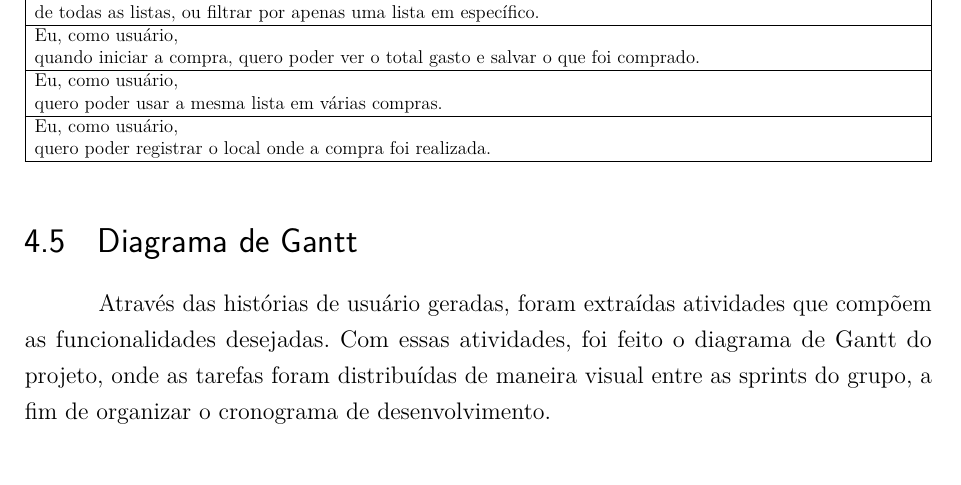
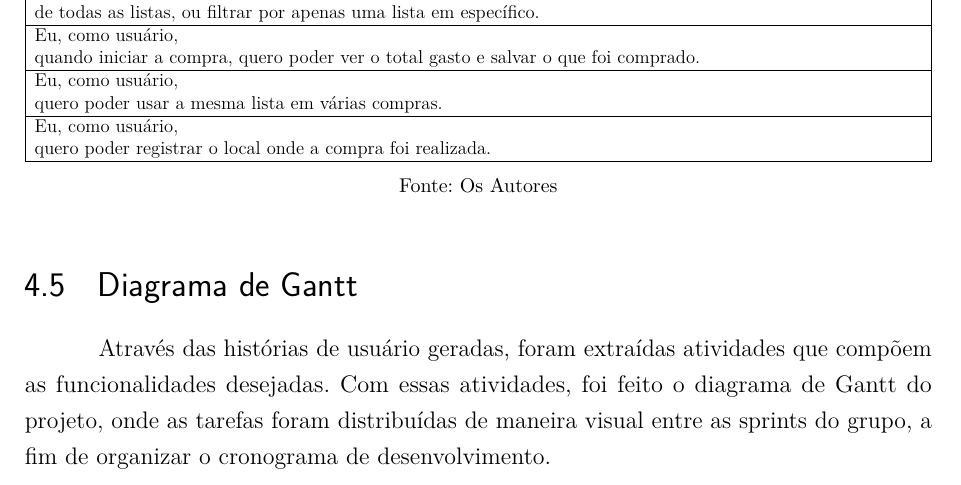
Before and after one commit to equipe-tgt/desenho-do-projeto, a LaTeX document (main-texto-completo.tex, which reads capitulos-gerenciamento/historias.tex): part of page 46 of 50 before the commit and part of page 45 of 49 after it, cut so that both start at the same text. Compiled offline with pdfLaTeX.

Commit message:
correção de tabela

```diff
--- a/capitulos-gerenciamento/historias.tex
+++ b/capitulos-gerenciamento/historias.tex
@@ -31,4 +31,5 @@ Eu, como usuário, \\ quero poder usar a mesma lista em várias compras.
 Eu, como usuário, \\ quero poder registrar o local onde a compra foi realizada.                                                                  \\ \hline
 \end{tabular}%
 }
+\fonte{Os Autores}
 \end{quadro}
```
Also changed, not shown: main-texto-completo.tex (+0 -1 lines), main-texto-completo.pdf, 4 other files.
